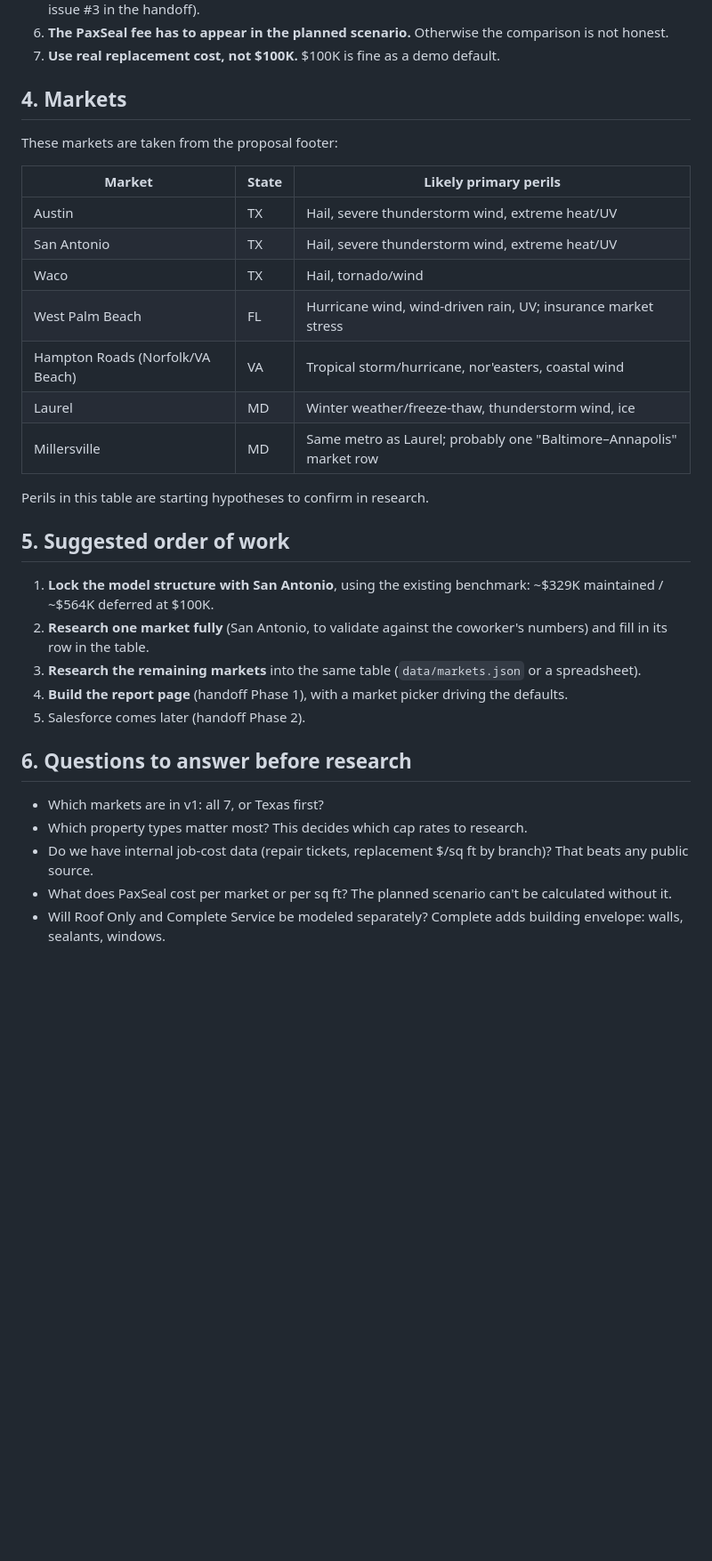
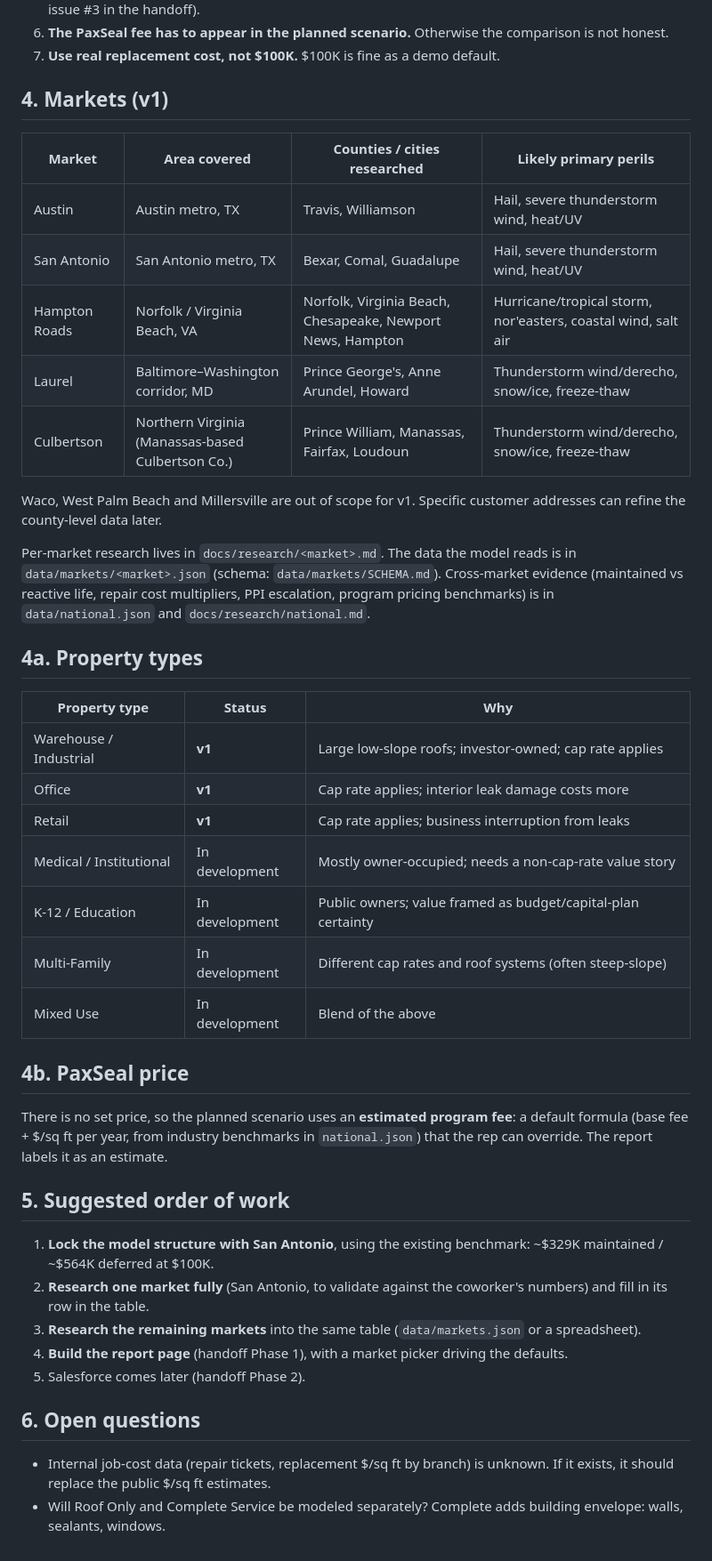
Before and after one commit to noah-austin/TOC-Model, a Markdown page: docs/MODEL_BREAKDOWN.md, the part around the change. Shown at 89% size. GitHub-like rendering; blank space fills up the shorter version.

Commit message:
Scope v1 markets and property types; add market data schema
Co-Authored-By: Claude Opus 5.5 <noreply@anthropic.com>
Claude-Session: https://claude.ai/code/session_017cB4xSnYMa5yMpE45udkQT

```diff
--- a/docs/MODEL_BREAKDOWN.md
+++ b/docs/MODEL_BREAKDOWN.md
@@ -73,21 +73,35 @@ This is the branded, printable, self-contained HTML page described in the handof
 6. **The PaxSeal fee has to appear in the planned scenario.** Otherwise the comparison is not honest.
 7. **Use real replacement cost, not $100K.** $100K is fine as a demo default.
 
-## 4. Markets
+## 4. Markets (v1)
 
-These markets are taken from the proposal footer:
+| Market | Area covered | Counties / cities researched | Likely primary perils |
+|---|---|---|---|
+| Austin | Austin metro, TX | Travis, Williamson | Hail, severe thunderstorm wind, heat/UV |
+| San Antonio | San Antonio metro, TX | Bexar, Comal, Guadalupe | Hail, severe thunderstorm wind, heat/UV |
+| Hampton Roads | Norfolk / Virginia Beach, VA | Norfolk, Virginia Beach, Chesapeake, Newport News, Hampton | Hurricane/tropical storm, nor'easters, coastal wind, salt air |
+| Laurel | Baltimore–Washington corridor, MD | Prince George's, Anne Arundel, Howard | Thunderstorm wind/derecho, snow/ice, freeze-thaw |
+| Culbertson | Northern Virginia (Manassas-based Culbertson Co.) | Prince William, Manassas, Fairfax, Loudoun | Thunderstorm wind/derecho, snow/ice, freeze-thaw |
 
-| Market | State | Likely primary perils |
+Waco, West Palm Beach and Millersville are out of scope for v1. Specific customer addresses can refine the county-level data later.
+
+Per-market research lives in `docs/research/<market>.md`. The data the model reads is in `data/markets/<market>.json` (schema: `data/markets/SCHEMA.md`). Cross-market evidence (maintained vs reactive life, repair cost multipliers, PPI escalation, program pricing benchmarks) is in `data/national.json` and `docs/research/national.md`.
+
+## 4a. Property types
+
+| Property type | Status | Why |
 |---|---|---|
-| Austin | TX | Hail, severe thunderstorm wind, extreme heat/UV |
-| San Antonio | TX | Hail, severe thunderstorm wind, extreme heat/UV |
-| Waco | TX | Hail, tornado/wind |
-| West Palm Beach | FL | Hurricane wind, wind-driven rain, UV; insurance market stress |
-| Hampton Roads (Norfolk/VA Beach) | VA | Tropical storm/hurricane, nor'easters, coastal wind |
-| Laurel | MD | Winter weather/freeze-thaw, thunderstorm wind, ice |
-| Millersville | MD | Same metro as Laurel; probably one "Baltimore–Annapolis" market row |
+| Warehouse / Industrial | **v1** | Large low-slope roofs; investor-owned; cap rate applies |
+| Office | **v1** | Cap rate applies; interior leak damage costs more |
+| Retail | **v1** | Cap rate applies; business interruption from leaks |
+| Medical / Institutional | In development | Mostly owner-occupied; needs a non-cap-rate value story |
+| K-12 / Education | In development | Public owners; value framed as budget/capital-plan certainty |
+| Multi-Family | In development | Different cap rates and roof systems (often steep-slope) |
+| Mixed Use | In development | Blend of the above |
 
-Perils in this table are starting hypotheses to confirm in research.
+## 4b. PaxSeal price
+
+There is no set price, so the planned scenario uses an **estimated program fee**: a default formula (base fee + $/sq ft per year, from industry benchmarks in `national.json`) that the rep can override. The report labels it as an estimate.
 
 ## 5. Suggested order of work
 
@@ -97,10 +111,7 @@ Perils in this table are starting hypotheses to confirm in research.
 4. **Build the report page** (handoff Phase 1), with a market picker driving the defaults.
 5. Salesforce comes later (handoff Phase 2).
 
-## 6. Questions to answer before research
+## 6. Open questions
 
-- Which markets are in v1: all 7, or Texas first?
-- Which property types matter most? This decides which cap rates to research.
-- Do we have internal job-cost data (repair tickets, replacement $/sq ft by branch)? That beats any public source.
-- What does PaxSeal cost per market or per sq ft? The planned scenario can't be calculated without it.
+- Internal job-cost data (repair tickets, replacement $/sq ft by branch) is unknown. If it exists, it should replace the public $/sq ft estimates.
 - Will Roof Only and Complete Service be modeled separately? Complete adds building envelope: walls, sealants, windows.
```
Also changed, not shown: data/markets/SCHEMA.md (added, +28 -0 lines).
